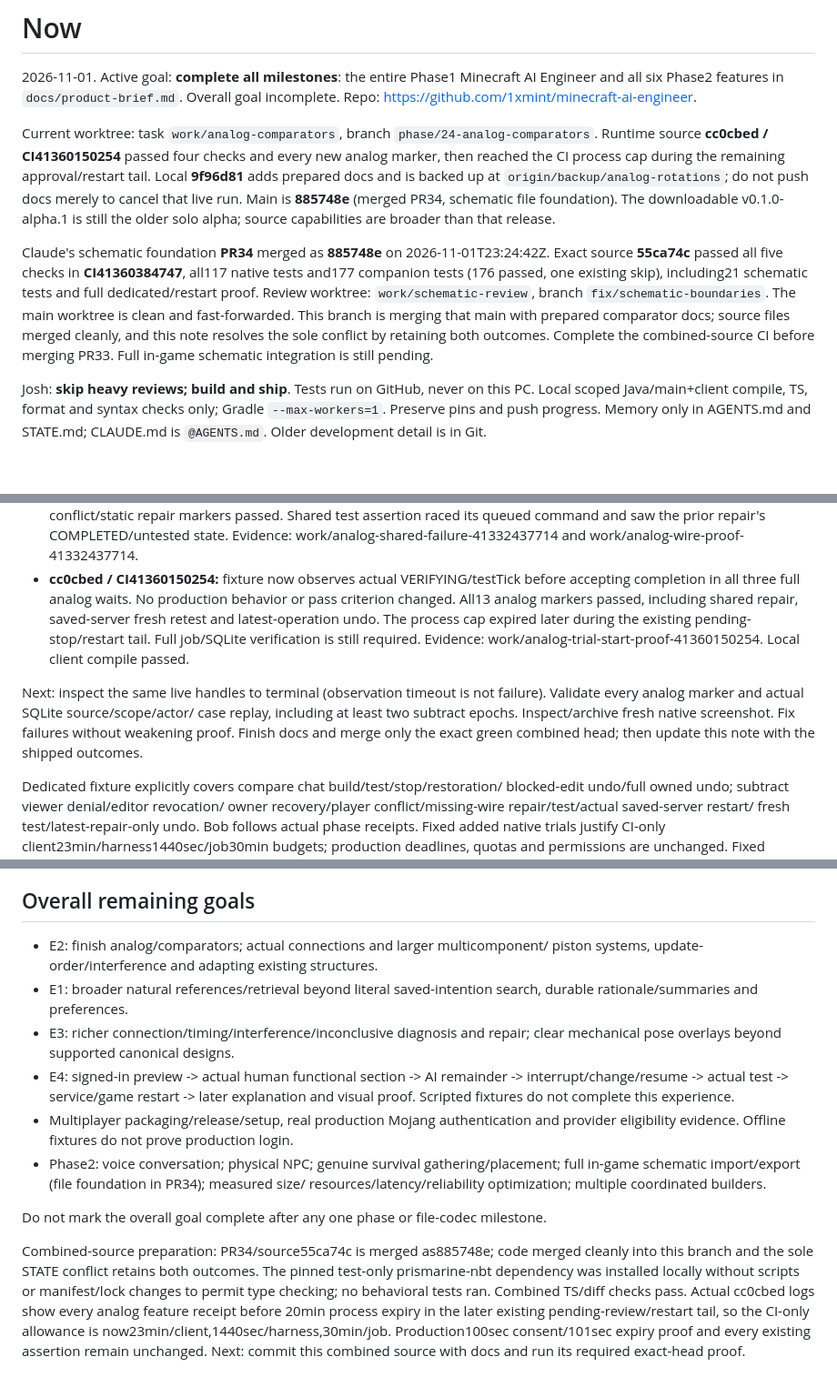
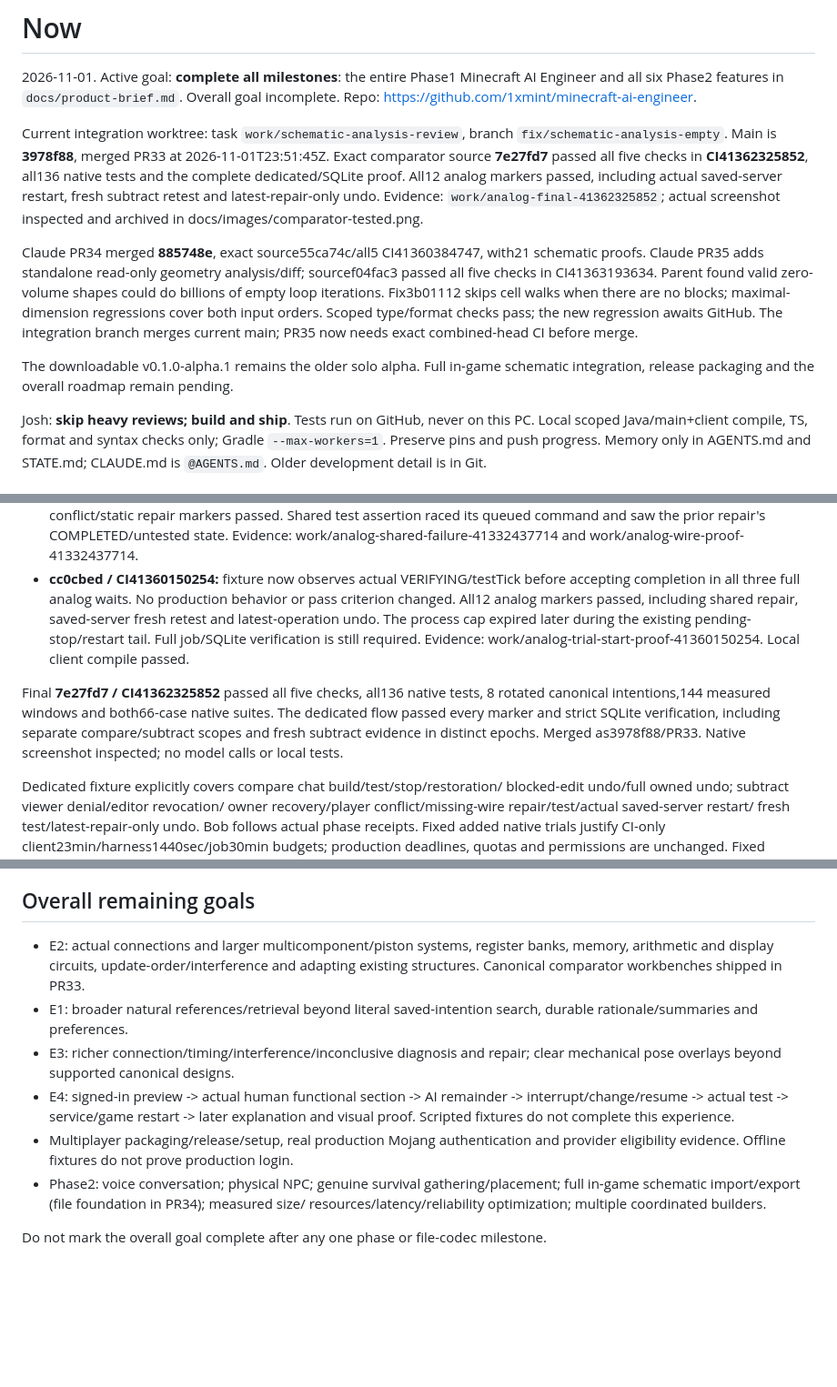
Before and after one commit to 1xmint/minecraft-ai-engineer, a Markdown page: STATE.md, 3 parts joined by grey strips. Shown at 91% size. Rendered like a GitHub page; blank space fills up the shorter version.

```diff
--- a/STATE.md
+++ b/STATE.md
@@ -4,23 +4,24 @@
 AI Engineer and all six Phase2 features in `docs/product-brief.md`. Overall goal
 incomplete. Repo: https://github.com/1xmint/minecraft-ai-engineer.
 
-Current worktree: task `work/analog-comparators`, branch
-`phase/24-analog-comparators`. Runtime source **cc0cbed / CI41360150254** passed four checks and every new analog
-marker, then reached the CI process cap during the remaining approval/restart tail.
-Local **9f96d81** adds prepared docs and is backed up at
-`origin/backup/analog-rotations`; do not push docs merely to cancel that live run.
-Main is **885748e** (merged PR34, schematic file foundation). The downloadable v0.1.0-alpha.1 is still
-the older solo alpha; source capabilities are broader than that release.
+Current integration worktree: task `work/schematic-analysis-review`, branch
+`fix/schematic-analysis-empty`. Main is **3978f88**, merged PR33 at
+2026-11-01T23:51:45Z. Exact comparator source **7e27fd7** passed all five checks in
+**CI41362325852**, all136 native tests and the complete dedicated/SQLite proof.
+All12 analog markers passed, including actual saved-server restart, fresh subtract
+retest and latest-repair-only undo. Evidence: `work/analog-final-41362325852`;
+actual screenshot inspected and archived in docs/images/comparator-tested.png.
 
-Claude's schematic foundation **PR34** merged as **885748e** on
-2026-11-01T23:24:42Z. Exact source **55ca74c** passed all five checks in
-**CI41360384747**, all117 native tests and177 companion tests (176 passed, one
-existing skip), including21 schematic tests and full dedicated/restart proof.
-Review worktree: `work/schematic-review`, branch `fix/schematic-boundaries`.
-The main worktree is clean and fast-forwarded. This branch is merging that main
-with prepared comparator docs; source files merged cleanly, and this note resolves
-the sole conflict by retaining both outcomes. Complete the combined-source CI
-before merging PR33. Full in-game schematic integration is still pending.
+Claude PR34 merged **885748e**, exact source55ca74c/all5 CI41360384747, with21
+schematic proofs. Claude PR35 adds standalone read-only geometry analysis/diff;
+sourcef04fac3 passed all five checks in CI41363193634. Parent found valid zero-volume
+shapes could do billions of empty loop iterations. Fix3b01112 skips cell walks
+when there are no blocks; maximal-dimension regressions cover both input orders.
+Scoped type/format checks pass; the new regression awaits GitHub. The integration
+branch merges current main; PR35 now needs exact combined-head CI before merge.
+
+The downloadable v0.1.0-alpha.1 remains the older solo alpha. Full in-game
+schematic integration, release packaging and the overall roadmap remain pending.
 
 Josh: **skip heavy reviews; build and ship**. Tests run on GitHub, never on this
 PC. Local scoped Java/main+client compile, TS, format and syntax checks only;
@@ -102,17 +103,17 @@ Current implementation:
   work/analog-shared-failure-41332437714 and work/analog-wire-proof-41332437714.
 - **cc0cbed / CI41360150254:** fixture now observes actual VERIFYING/testTick
   before accepting completion in all three full analog waits. No production
-  behavior or pass criterion changed. All13 analog markers passed, including shared
+  behavior or pass criterion changed. All12 analog markers passed, including shared
   repair, saved-server fresh retest and latest-operation undo. The process cap
   expired later during the existing pending-stop/restart tail. Full job/SQLite
   verification is still required. Evidence: work/analog-trial-start-proof-41360150254.
   Local client compile passed.
 
-Next: inspect the same live handles to terminal (observation timeout is not
-failure). Validate every analog marker and actual SQLite source/scope/actor/
-case replay, including at least two subtract epochs. Inspect/archive fresh native
-screenshot. Fix failures without weakening proof. Finish docs and merge only the
-exact green combined head; then update this note with the shipped outcomes.
+Final **7e27fd7 / CI41362325852** passed all five checks, all136 native tests,
+8 rotated canonical intentions,144 measured windows and both66-case native suites.
+The dedicated flow passed every marker and strict SQLite verification, including
+separate compare/subtract scopes and fresh subtract evidence in distinct epochs.
+Merged as3978f88/PR33. Native screenshot inspected; no model calls or local tests.
 
 Dedicated fixture explicitly covers compare chat build/test/stop/restoration/
 blocked-edit undo/full owned undo; subtract viewer denial/editor revocation/
@@ -207,8 +208,9 @@ result658e247247fdc76c1f301919ff70ba2c8e67307a05c0d369674b96fe77bb2bc9.
 
 ## Overall remaining goals
 
-- E2: finish analog/comparators; actual connections and larger multicomponent/
-  piston systems, update-order/interference and adapting existing structures.
+- E2: actual connections and larger multicomponent/piston systems, register banks,
+  memory, arithmetic and display circuits, update-order/interference and adapting
+  existing structures. Canonical comparator workbenches shipped in PR33.
 - E1: broader natural references/retrieval beyond literal saved-intention search,
   durable rationale/summaries and preferences.
 - E3: richer connection/timing/interference/inconclusive diagnosis and repair;
@@ -223,13 +225,3 @@ result658e247247fdc76c1f301919ff70ba2c8e67307a05c0d369674b96fe77bb2bc9.
   resources/latency/reliability optimization; multiple coordinated builders.
 
 Do not mark the overall goal complete after any one phase or file-codec milestone.
-
-Combined-source preparation: PR34/source55ca74c is merged as885748e; code merged
-cleanly into this branch and the sole STATE conflict retains both outcomes. The
-pinned test-only prismarine-nbt dependency was installed locally without scripts
-or manifest/lock changes to permit type checking; no behavioral tests ran. Combined
-TS/diff checks pass. Actual cc0cbed logs show every analog feature receipt before
-20min process expiry in the later existing pending-review/restart tail, so the
-CI-only allowance is now23min/client,1440sec/harness,30min/job. Production100sec
-consent/101sec expiry proof and every existing assertion remain unchanged. Next:
-commit this combined source with docs and run its required exact-head proof.
```
Also changed, not shown: other parts of STATE.md (+2 -2 lines), docs/comparators.md (+9 -0 lines), docs/schematic-analysis.md (added, +118 -0 lines), docs/images/comparator-tested.png (added), 8 other files.
